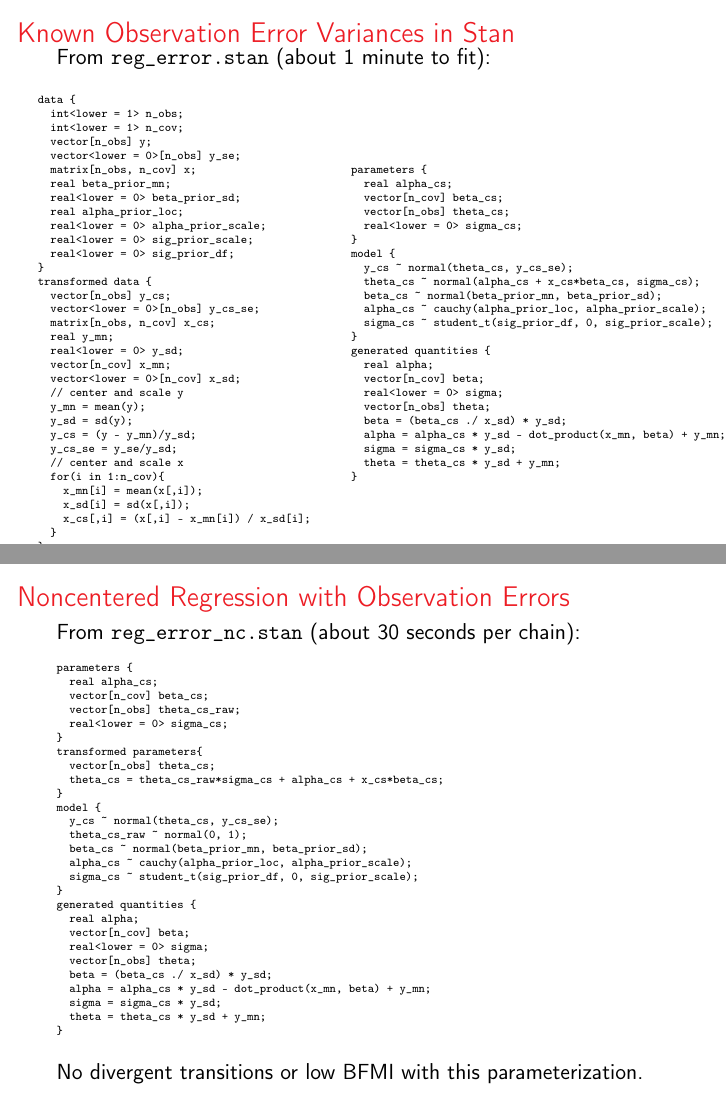
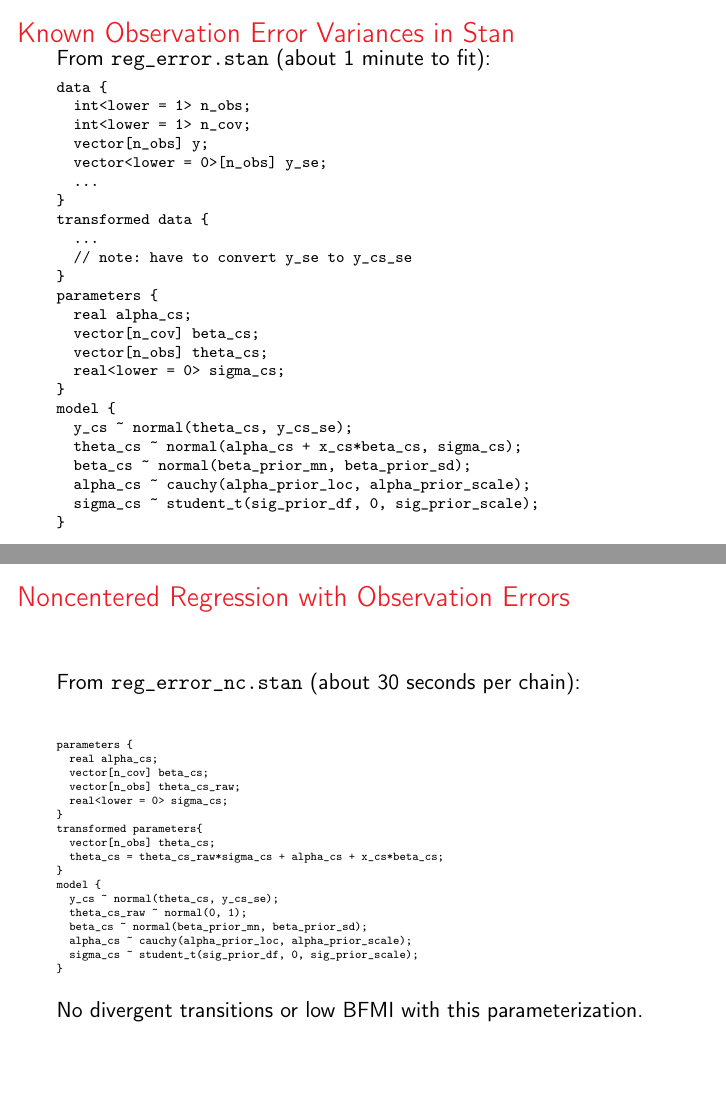
Before and after one commit to simpsonm/stanintro, LaTeX slides (stanintro.tex): pages 38 and 44 of 47 before the commit and pages 39 and 45 of 48 after it, joined at a grey line. Compiled offline with pdfLaTeX.

Commit message:
tweaked the order of things for better explanation

```diff
--- a/stanintro.tex
+++ b/stanintro.tex
@@ -877,2 +954,0 @@ parameters {
-  vector[n_cov] beta_cs;
-  real<lower = 0> sigma_cs;
@@ -888,6 +954,0 @@ generated quantities {
-  vector[n_cov] beta;
-  real<lower = 0> sigma;
-
-  beta = (beta_cs ./ x_sd) * y_sd;
-  alpha = alpha_cs * y_sd - dot_product(x_mn, beta) + y_mn;
-  sigma = sigma_cs * y_sd;
@@ -912,47 +966,19 @@ for $i=1,2,\dots,N$, where the $s_i$s are the known observation SEs.
 \begin{frame}[fragile]
 \frametitle{Known Observation Error Variances in Stan}
 From \verb0reg_error.stan0 (about 1 minute to fit):
-{\tiny
-\begin{columns}
-\begin{column}{0.45\textwidth}
+{\scriptsize
 \begin{verbatim}
 data {
   int<lower = 1> n_obs;
   int<lower = 1> n_cov;
   vector[n_obs] y;
   vector<lower = 0>[n_obs] y_se;
-  matrix[n_obs, n_cov] x;
-  real beta_prior_mn;
-  real<lower = 0> beta_prior_sd;
-  real alpha_prior_loc;
-  real<lower = 0> alpha_prior_scale;
-  real<lower = 0> sig_prior_scale;
-  real<lower = 0> sig_prior_df;
+  ...
 }
 transformed data {
-  vector[n_obs] y_cs;
-  vector<lower = 0>[n_obs] y_cs_se;
-  matrix[n_obs, n_cov] x_cs;
-  real y_mn;
-  real<lower = 0> y_sd;
-  vector[n_cov] x_mn;
-  vector<lower = 0>[n_cov] x_sd;
-  // center and scale y
-  y_mn = mean(y);
-  y_sd = sd(y);
-  y_cs = (y - y_mn)/y_sd;
-  y_cs_se = y_se/y_sd;
-  // center and scale x
-  for(i in 1:n_cov){
-    x_mn[i] = mean(x[,i]);
-    x_sd[i] = sd(x[,i]);
-    x_cs[,i] = (x[,i] - x_mn[i]) / x_sd[i];
-  }
+  ...
+  // note: have to convert y_se to y_cs_se
 }
-\end{verbatim}
-\end{column}
-\begin{column}{0.55\textwidth}
-\begin{verbatim}
 parameters {
   real alpha_cs;
   vector[n_cov] beta_cs;
@@ -966,19 +992,7 @@ model {
   alpha_cs ~ cauchy(alpha_prior_loc, alpha_prior_scale);
   sigma_cs ~ student_t(sig_prior_df, 0, sig_prior_scale);
 }
-generated quantities {
-  real alpha;
-  vector[n_cov] beta;
-  real<lower = 0> sigma;
-  vector[n_obs] theta;
-  beta = (beta_cs ./ x_sd) * y_sd;
-  alpha = alpha_cs * y_sd - dot_product(x_mn, beta) + y_mn;
-  sigma = sigma_cs * y_sd;
-  theta = theta_cs * y_sd + y_mn;
-}
 \end{verbatim}
-\end{column}
-\end{columns}
 }
 \end{frame}
 
@@ -1080,7 +1094,7 @@ Noncentered parameterization:
 
 \begin{frame}[fragile]
 \frametitle{Noncentered Regression with Observation Errors}
-From \verb0reg_error_nc.stan0 (about 30 seconds per chain):
+From \verb0reg_error_nc.stan0 (about 30 seconds per chain):\\~\\
 {\tiny
 \begin{verbatim}
 parameters {
@@ -1099,16 +1113,6 @@ model {
   beta_cs ~ normal(beta_prior_mn, beta_prior_sd);
   alpha_cs ~ cauchy(alpha_prior_loc, alpha_prior_scale);
   sigma_cs ~ student_t(sig_prior_df, 0, sig_prior_scale);
-}
-generated quantities {
-  real alpha;
-  vector[n_cov] beta;
-  real<lower = 0> sigma;
-  vector[n_obs] theta;
-  beta = (beta_cs ./ x_sd) * y_sd;
-  alpha = alpha_cs * y_sd - dot_product(x_mn, beta) + y_mn;
-  sigma = sigma_cs * y_sd;
-  theta = theta_cs * y_sd + y_mn;
 }
 \end{verbatim}}
 No divergent transitions or low BFMI with this parameterization.
```
Also changed, not shown: stanintro.tex (184 more changed lines).
